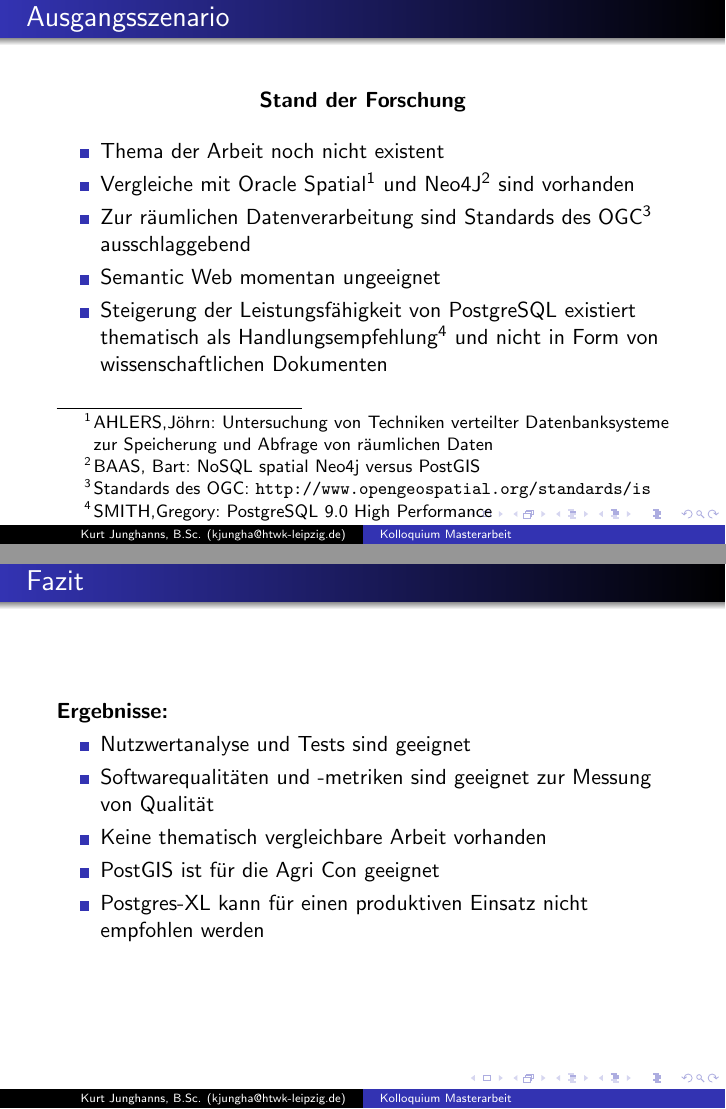
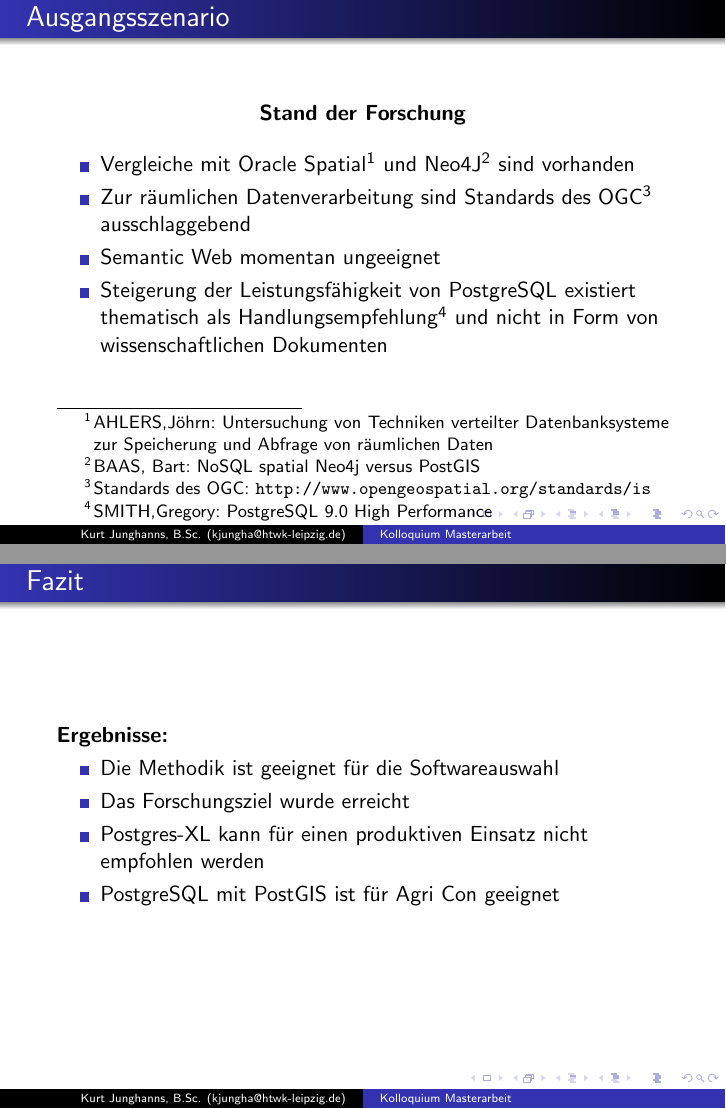
Before and after one commit to TBoonX/masterthesis, LaTeX slides (Kolloquium/Kolloquium.tex): pages 10 and 26 of 35, joined at a grey line. Compiled offline with pdfLaTeX.

Commit message:
Kolloquium 1.0

```diff
--- a/Kolloquium/Kolloquium.tex
+++ b/Kolloquium/Kolloquium.tex
@@ -236,7 +236,7 @@ Funktions- und Leistungstests.
 \end{center}
 
 \begin{itemize}
-\item Thema der Arbeit noch nicht existent
+%\item Thema der Arbeit noch nicht existent
 \item Vergleiche mit Oracle Spatial\footnote{AHLERS,Jöhrn: Untersuchung von Techniken verteilter Datenbanksysteme zur Speicherung und Abfrage von räumlichen Daten} und Neo4J\footnote{BAAS, Bart: NoSQL spatial Neo4j versus PostGIS} sind vorhanden
 \item Zur räumlichen Datenverarbeitung sind Standards des OGC\footnote{Standards des OGC: \url{http://www.opengeospatial.org/standards/is}} ausschlaggebend
 \item Semantic Web momentan ungeeignet
@@ -559,11 +559,10 @@ Modifizierbarkeit & 5 & 100 & 5 \\ \hline
 \begin{frame}\frametitle{Fazit}
 \textbf{Ergebnisse:}\\
 \begin{itemize}
-\item Nutzwertanalyse und Tests sind geeignet%für Softwareauswahl
-\item Softwarequalitäten und -metriken sind geeignet zur Messung von Qualität
-\item Keine thematisch vergleichbare Arbeit vorhanden
-\item PostGIS ist für die Agri Con geeignet
+\item Die Methodik ist geeignet für die Softwareauswahl
+\item Das Forschungsziel wurde erreicht
 \item Postgres-XL kann für einen produktiven Einsatz nicht empfohlen werden
+\item PostgreSQL mit PostGIS ist für Agri Con geeignet
 \end{itemize}
 \end{frame}
 
```
Also changed, not shown: Kolloquium/Kolloquium.pdf, Kolloquium/Kolloquium.tex (10 more changed lines).
